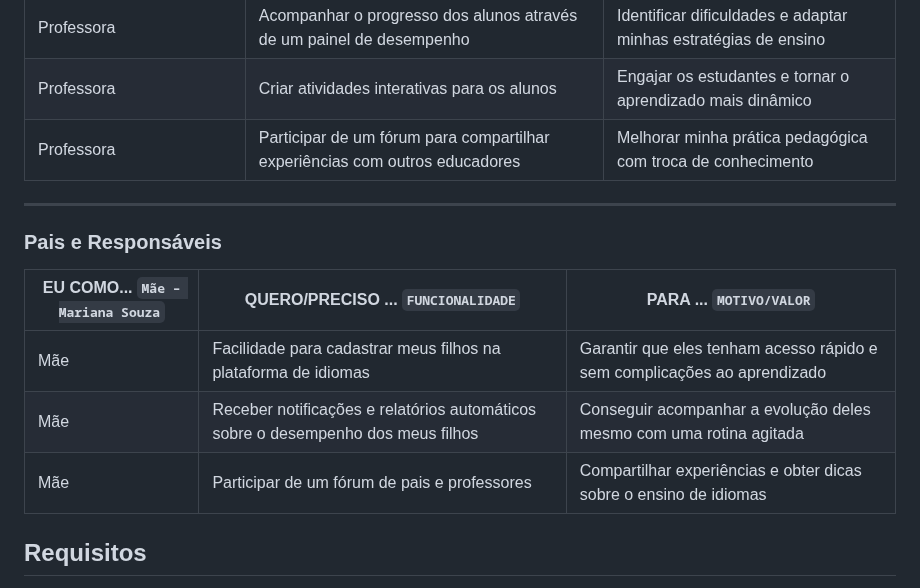
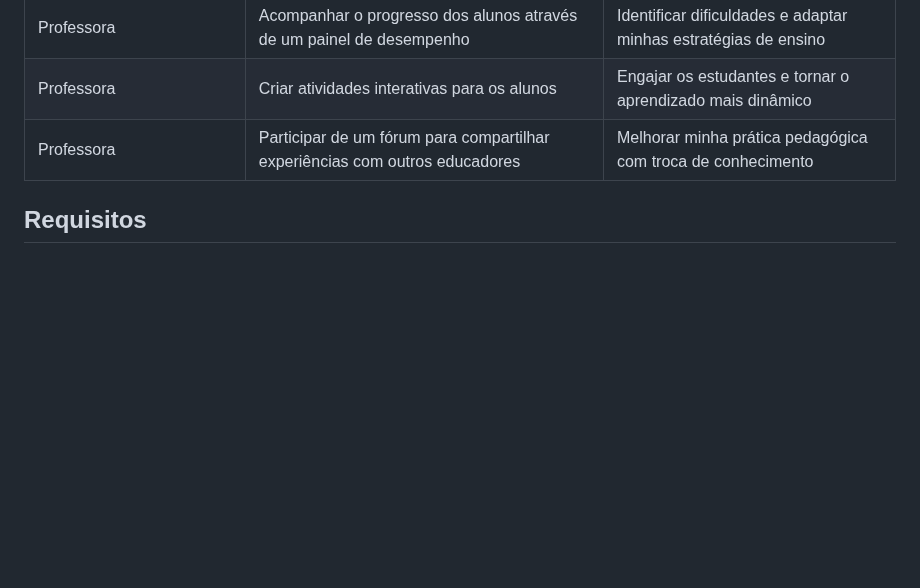
Before and after one commit to vcdamata/Projeto-Faculdade-MonsterTalk, a Markdown page: docs/especification.md, the part around one of its changes. Drawn GitHub-style; blank space fills up the shorter version.

```diff
--- a/docs/especification.md
+++ b/docs/especification.md
@@ -111,16 +85,6 @@ Com base na análise das personas forma identificadas as seguintes histórias de
 | Professora | Acompanhar o progresso dos alunos através de um painel de desempenho | Identificar dificuldades e adaptar minhas estratégias de ensino |
 | Professora | Criar atividades interativas para os alunos | Engajar os estudantes e tornar o aprendizado mais dinâmico |
 | Professora | Participar de um fórum para compartilhar experiências com outros educadores | Melhorar minha prática pedagógica com troca de conhecimento |
-
----
-
-### **Pais e Responsáveis**
-
-| EU COMO... `Mãe – Mariana Souza` | QUERO/PRECISO ... `FUNCIONALIDADE` | PARA ... `MOTIVO/VALOR` |
-|----------------------|----------------------------------|------------------------|
-| Mãe | Facilidade para cadastrar meus filhos na plataforma de idiomas | Garantir que eles tenham acesso rápido e sem complicações ao aprendizado |
-| Mãe | Receber notificações e relatórios automáticos sobre o desempenho dos meus filhos | Conseguir acompanhar a evolução deles mesmo com uma rotina agitada |
-| Mãe | Participar de um fórum de pais e professores | Compartilhar experiências e obter dicas sobre o ensino de idiomas |
 
 ## **Requisitos**
 
```
Also changed, not shown: other parts of docs/especification.md (+0 -26 lines).
